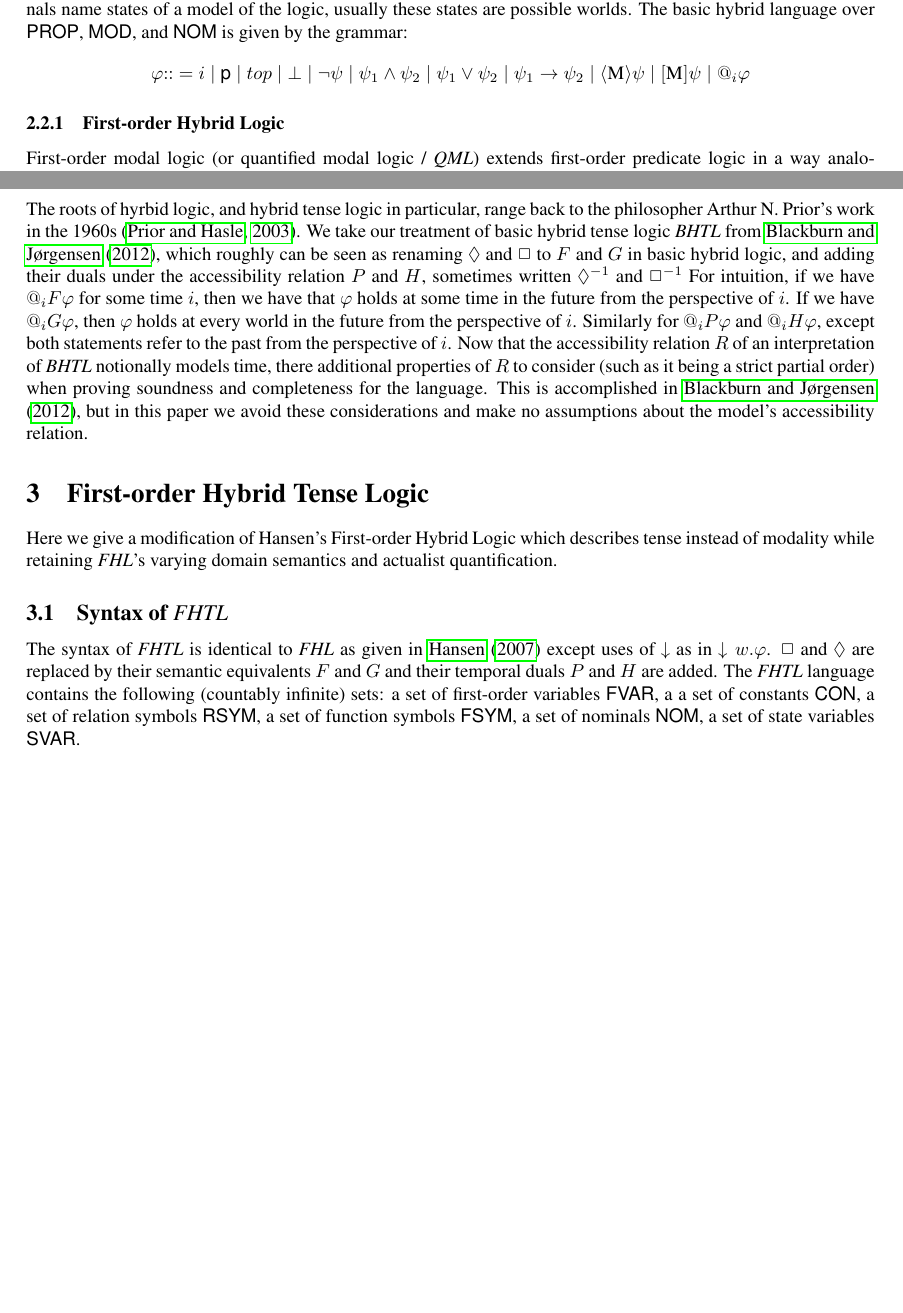
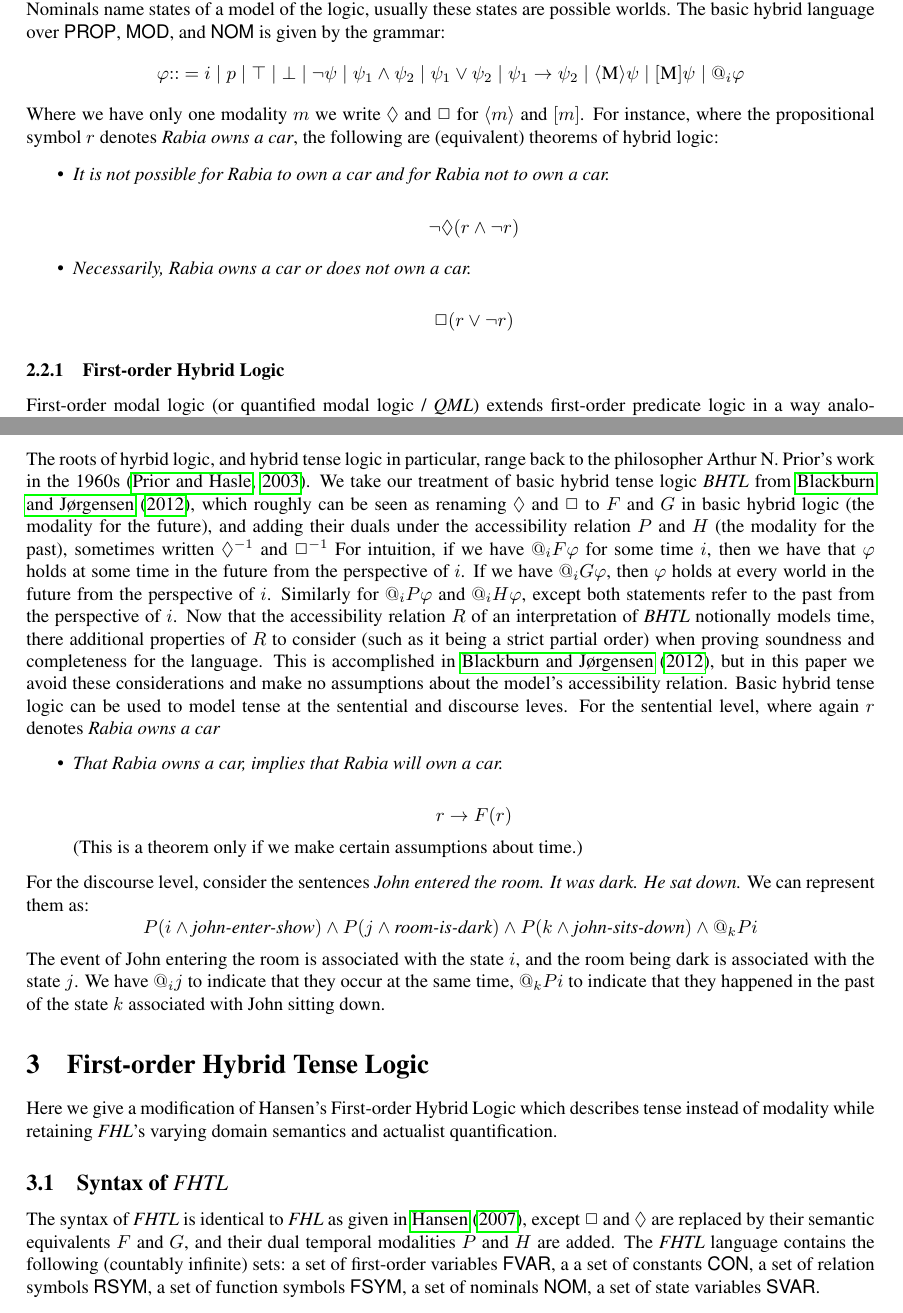
Before and after one commit to Eli-Goldner/masters-thesis, a LaTeX thesis (thesis.tex): two parts of pages 2 and 3 of 18, joined at a grey line, cut so that both start at the same text, the shorter picture padded with empty space. Compiled offline with pdfLaTeX.

Commit message:
modified:   thesis.pdf 	modified:   thesis.tex

```diff
--- a/thesis.tex
+++ b/thesis.tex
@@ -289,15 +289,27 @@ different points in time.
 \par
 For propositional hybrid logic,
 we have a set of propositional symbols
-$\textsf{PROP} = \{ \textsf{p}, \textsf{q}, \textsf{r}, \ldots \}$,
-modalities $\textsf{MOD} = \{ \textsf{m}, \textsf{m'}, \textsf{m''}, \ldots \}$,
+$\textsf{PROP} = \{ p, q, r, \ldots \}$,
+modalities $\textsf{MOD} = \{ m, m', m'', \ldots \}$,
 and {\it nominals} $\textsf{NOM} = \{ i, j, k, \ldots \}$,
 all nonempty and disjoint from each other.
 Nominals name states of a model of the logic, usually these states are possible worlds.
 The basic hybrid language over \textsf{PROP}, \textsf{MOD}, and \textsf{NOM}
 is given by the grammar:
-$$\phi ::= i \mid \textsf{p} \mid top \mid \bot \mid \neg \psi \mid \psi_1 \land \psi_2 \mid \psi_1 \lor \psi_2 \mid \psi_1 \to \psi_2 \mid \langle \textsc{M} \rangle \psi  \mid [\textsc{M}] \psi \mid @_i \phi$$
-
+$$\phi ::= i \mid p \mid \top \mid \bot \mid \neg \psi \mid \psi_1 \land \psi_2 \mid \psi_1 \lor \psi_2 \mid \psi_1 \to \psi_2 \mid \langle \textsc{M} \rangle \psi  \mid [\textsc{M}] \psi \mid @_i \phi$$
+Where we have only one modality $m$ we write $\lozenge$ and $\Box$
+for $\langle m \rangle$ and $[m]$.
+For instance, where the propositional symbol $r$ denotes {\it Rabia owns a car},
+the following
+are (equivalent) theorems of hybrid logic:
+\begin{itemize}
+\item {\it It is not possible for Rabia to own a car and for Rabia not to own a car.}
+
+  $$\neg \lozenge (r \land \neg r)$$
+\item {\it Necessarily, Rabia owns a car or does not own a car.}
+
+  $$\Box(r \lor \neg r)$$
+\end{itemize}
 \subsubsection{First-order Hybrid Logic}
 
 First-order modal logic (or quantified modal logic / {\it QML}) extends first-order predicate logic
@@ -326,8 +338,9 @@ As can be inferred from the name,
 The roots of hyrbid logic, and hybrid tense logic in particular,
 range back to the philosopher Arthur N. Prior's work in the 1960s \citep{prior2003papers}.
 We take our treatment of basic hybrid tense logic {\it BHTL} from \citet*{blackburn2012indexical},
-which roughly can be seen as renaming $\lozenge$ and $\Box$ to $F$ and $G$ in basic hybrid logic,
-and adding their duals under the accessibility relation $P$ and $H$, sometimes written
+which roughly can be seen as renaming $\lozenge$ and $\Box$ to $F$ and $G$ in basic hybrid logic (the modality for the future),
+and adding their duals under the accessibility relation $P$ and $H$
+(the modality for the past), sometimes written
 $\lozenge^{-1}$ and $\Box^{-1}$
 For intuition, if we have $@_i F \phi$ for some time $i$,
 then we have that $\phi$ holds at some time in the future from the perspective of $i$.
@@ -340,17 +353,33 @@ proving soundness and completeness for the language.
 This is accomplished in \citet*{blackburn2012indexical},
 but in this paper we avoid these considerations and make no
 assumptions about the model's accessibility relation.
-
+Basic hybrid tense logic can be used to model tense
+at the sentential and discourse leves.
+For the sentential level, where again $r$ denotes {\it Rabia owns a car}
+\begin{itemize}
+\item {\it That Rabia owns a car, implies that Rabia will own a car.}
+
+  $$r \to F(r)$$
+  (This is a theorem only if we make certain assumptions about time.)
+\end{itemize}
+For the discourse level, consider the sentences
+{\it John entered the room. It was dark. He sat down.}
+We can represent them as:
+$$P(i \land \textit{john-enter-show}) \land P(j \land \textit{room-is-dark}) \land P(k \land \textit{john-sits-down}) \land @_k Pi$$
+The event of John entering the room is associated with the state $i$,
+and the room being dark is associated with the state $j$.
+We have $@_i j$  to indicate that they occur at the same time,
+$@_k Pi$ to indicate that they happened in the past of the
+state $k$ associated with John sitting down.
 \section{First-order Hybrid Tense Logic}
 \label{fhtl}
 Here we give a modification of Hansen's First-order Hybrid Logic which
 describes tense instead of modality while retaining {\it FHL}'s varying domain
 semantics and actualist quantification.
 \subsection{Syntax of {\it FHTL}}
-The syntax of {\it FHTL} is identical to {\it FHL} as given in \citet*{hansen2007tableau} except
-uses of $\downarrow$ as in $\downarrow w . \phi$.
-$\Box$ and $\lozenge$ are replaced by their semantic equivalents
-$F$ and $G$ and their temporal duals $P$ and $H$ are added.
+The syntax of {\it FHTL} is identical to {\it FHL} as given in \citet*{hansen2007tableau},
+except $\Box$ and $\lozenge$ are replaced by their semantic equivalents
+$F$ and $G$, and their dual temporal modalities $P$ and $H$ are added.
 The {\it FHTL} language contains the following (countably infinite) sets:
 a set of first-order
 variables \textsf{FVAR}, a
```
Also changed, not shown: thesis.pdf.
